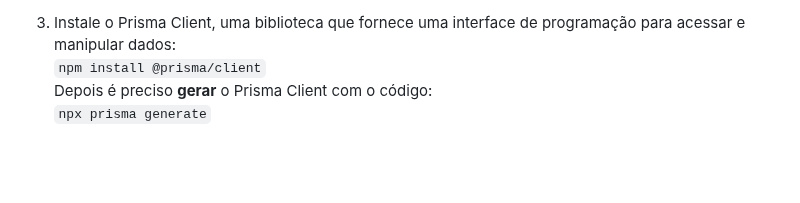
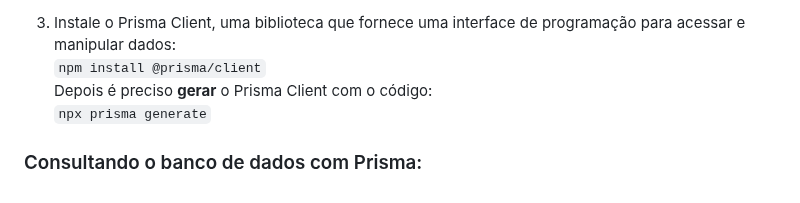
Before and after one commit to anacrispee/bibliotecaJs, a Markdown page: README.md, the part around the change. Drawn GitHub-style; blank space fills up the shorter version.

````diff
--- a/README.md
+++ b/README.md
@@ -95,3 +95,5 @@ datasource db {
    <br>```npm install @prisma/client```<br>
    Depois é preciso **gerar** o Prisma Client com o código:
    <br>```npx prisma generate```<br>
+
+### Consultando o banco de dados com Prisma:
````
